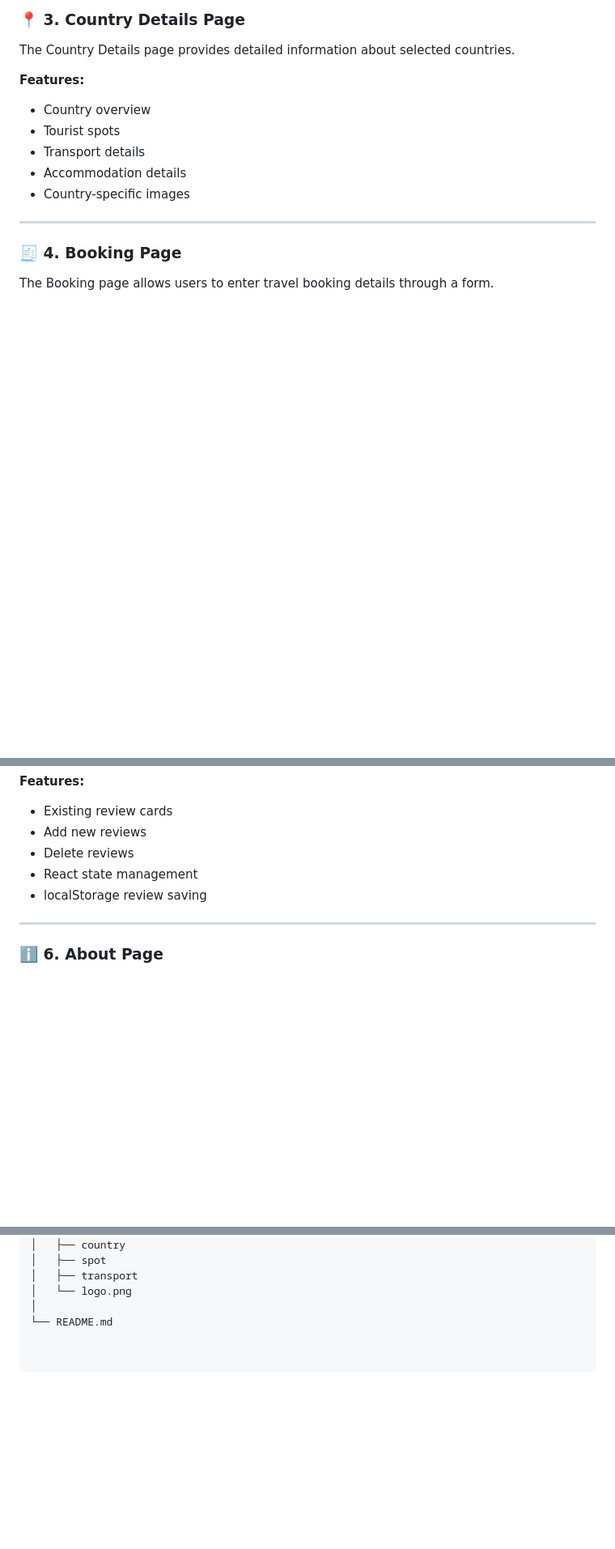
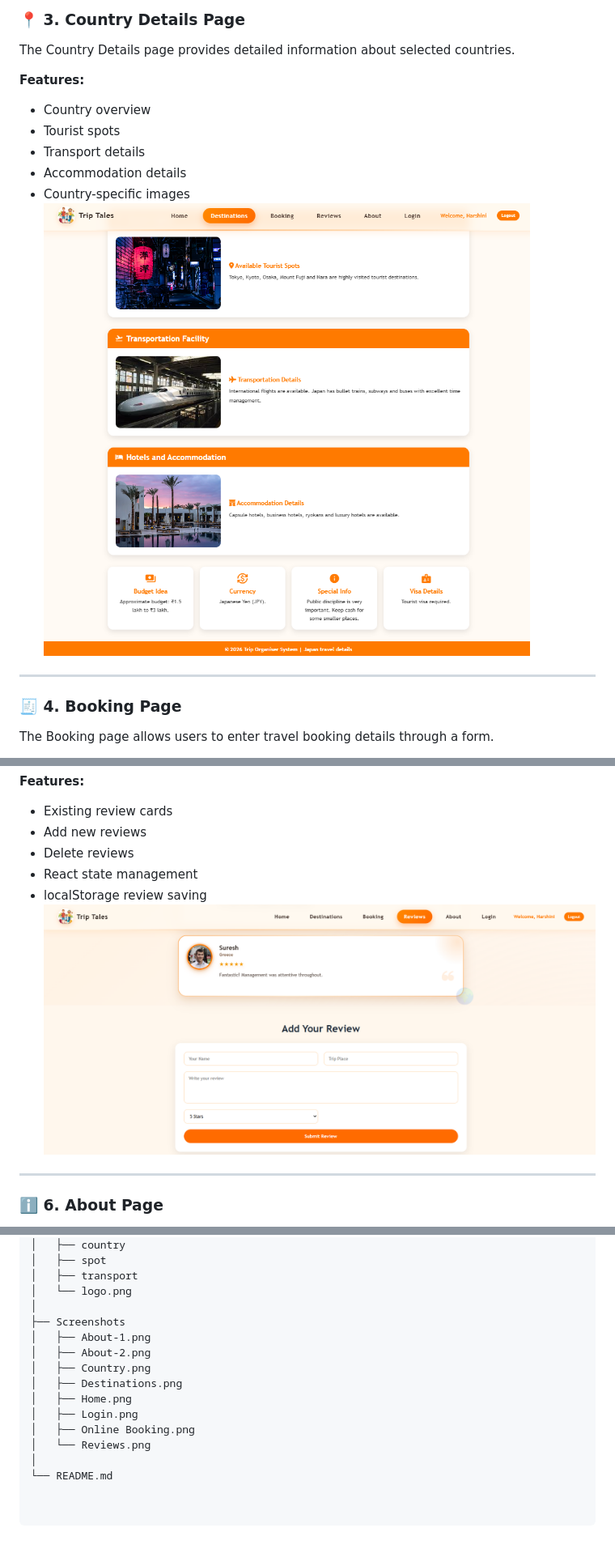
Before and after one commit to harshinivsvs/Trip-Tales, a Markdown page: README.md, 3 parts joined by grey strips. Shown at 81% size. Rendered like a GitHub page; blank space fills up the shorter version.

Commit message:
Add screenshots for website pages to README
Added screenshots for various pages in the documentation.

```diff
--- a/README.md
+++ b/README.md
@@ -61,7 +61,7 @@ The Country Details page provides detailed information about selected countries.
 - Transport details
 - Accommodation details
 - Country-specific images
-
+![Country Details Page](Screenshots/Country.png)
 ---
 
 ### 🧾 4. Booking Page
@@ -86,6 +86,7 @@ The Reviews page displays user reviews and includes a React.js-based dynamic rev
 - Delete reviews
 - React state management
 - localStorage review saving
+![Reviews Page](Screenshots/Reviews.png)
 
 ---
 
@@ -260,4 +263,14 @@ Trip-Tales
 │   ├── transport
 │   └── logo.png
 │
+├── Screenshots
+│   ├── About-1.png
+│   ├── About-2.png
+│   ├── Country.png
+│   ├── Destinations.png
+│   ├── Home.png
+│   ├── Login.png
+│   ├── Online Booking.png
+│   └── Reviews.png
+│
 └── README.md
```
Also changed, not shown: other parts of README.md (+6 -4 lines).
